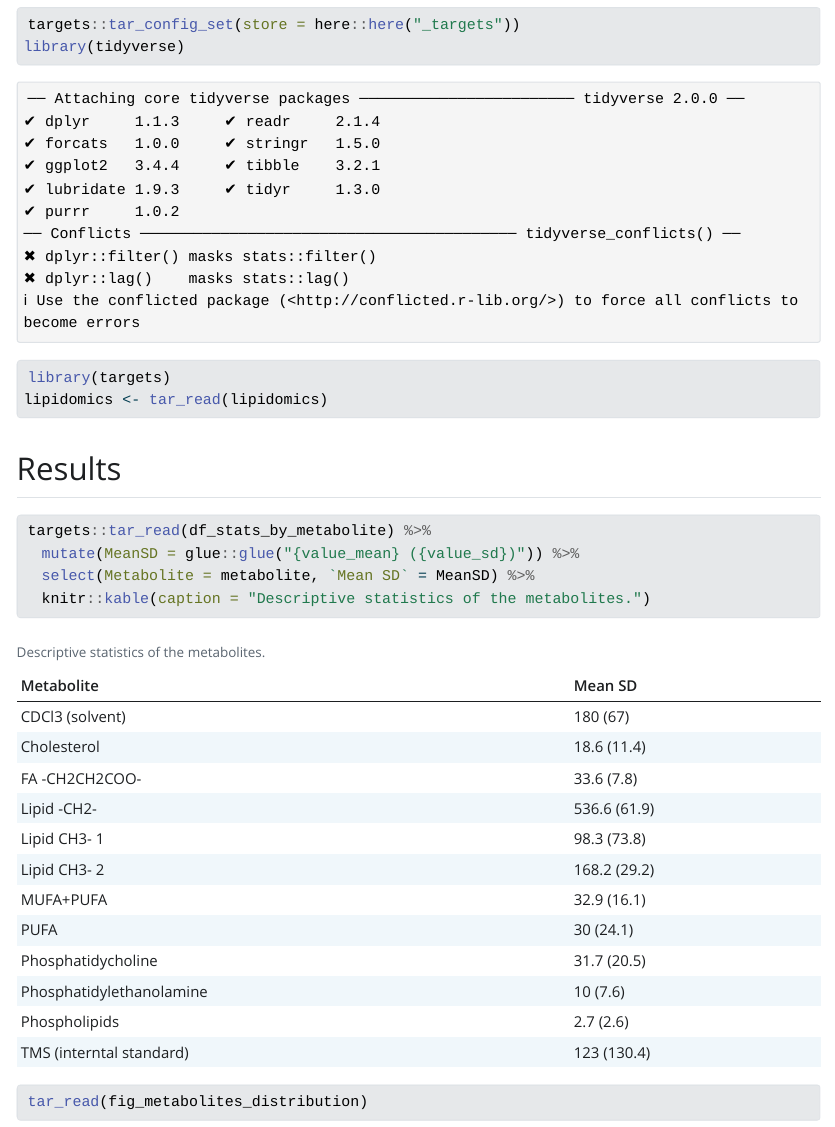
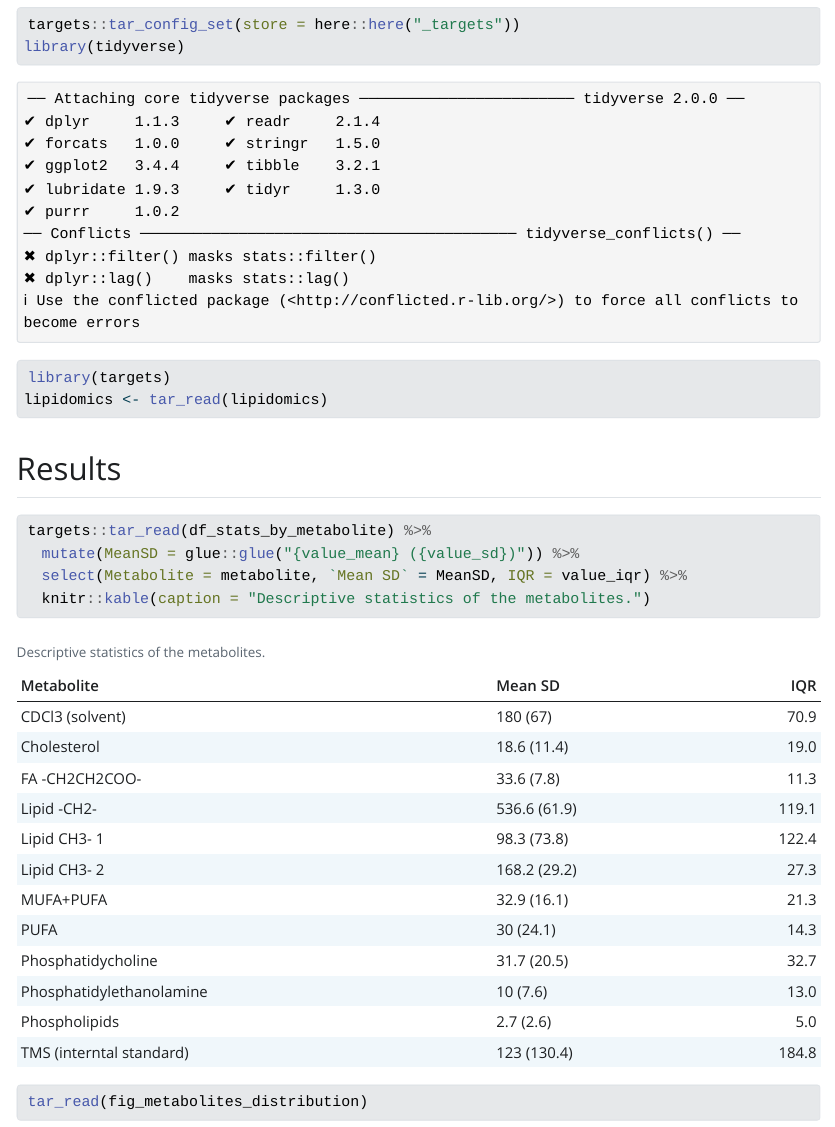
Before and after one commit to agdamsbo/advanced-r3, a Quarto document (doc/learning.qmd): the page in a window 1100 px wide, from 220 px down. The pictures show the output file doc/learning.html that the author committed with the source, opened offline; Quarto's library style sheets are replaced by a plain one without menus.

Commit message:
with quarto

````diff
--- a/doc/learning.qmd
+++ b/doc/learning.qmd
@@ -24,7 +24,7 @@ lipidomics <- tar_read(lipidomics)
 ```{r}
 targets::tar_read(df_stats_by_metabolite) %>%
   mutate(MeanSD = glue::glue("{value_mean} ({value_sd})")) %>%
-  select(Metabolite = metabolite, `Mean SD` = MeanSD) %>%
+  select(Metabolite = metabolite, `Mean SD` = MeanSD, IQR = value_iqr) %>%
   knitr::kable(caption = "Descriptive statistics of the metabolites.")
 ```
 
````
Also changed, not shown: R/functions.R (+1 -1 lines), doc/learning.html, 1 other file.
